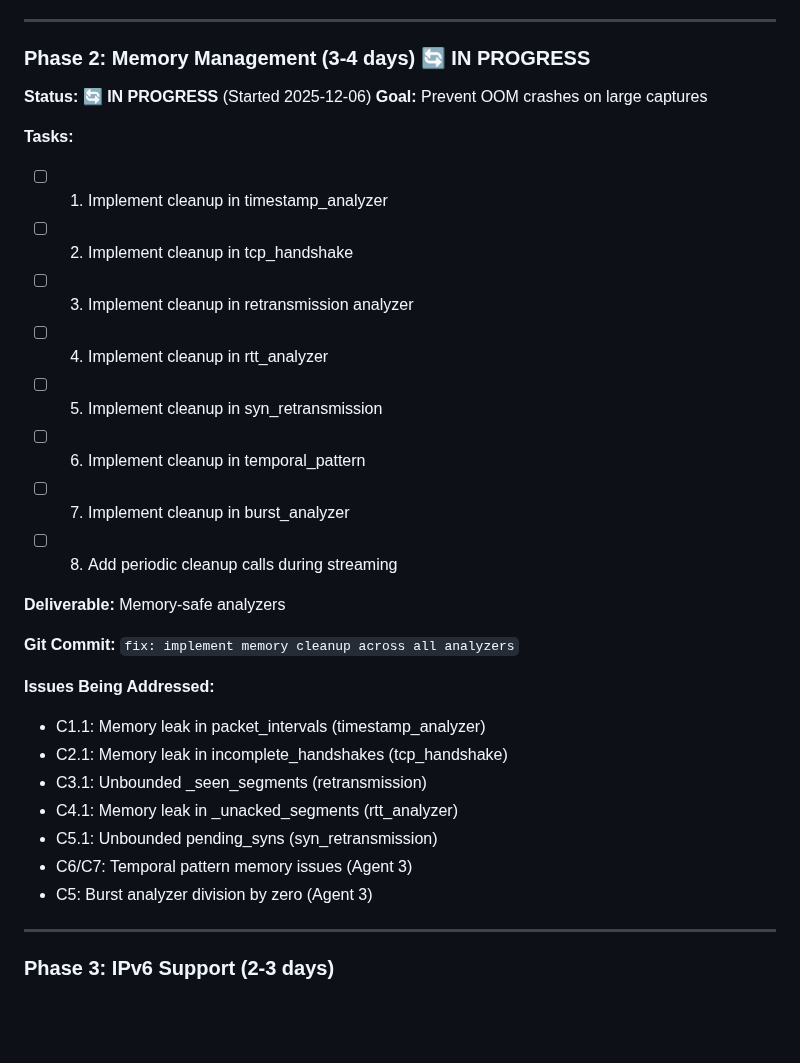
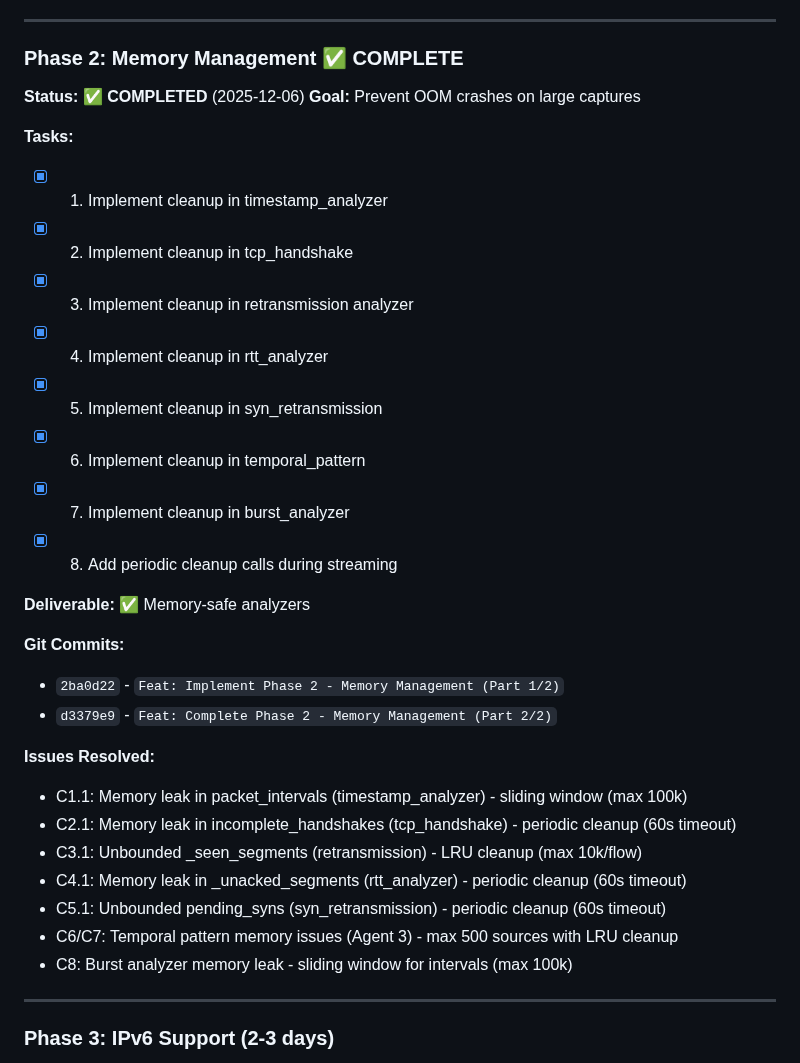
Before and after one commit to MacFlurry/pcap_analyzer, a Markdown page: reviews.md, the part around the change. GitHub-like rendering; blank space fills up the shorter version.

Commit message:
Docs: Update reviews.md - Phase 2 complete
Marked Phase 2 (Memory Management) as COMPLETE with all tasks checked:
✓ timestamp_analyzer - sliding window cleanup
✓ tcp_handshake - periodic stale handshake cleanup
✓ retransmission - LRU cleanup of segments
✓ rtt_analyzer - periodic cleanup of unacked segments
✓ syn_retransmission - periodic cleanup of pending SYNs
✓ temporal_pattern - max sources limit with LRU
✓ burst_analyzer - sliding window for intervals
✓ All periodic cleanup mechanisms implemented

Commits: 2ba0d22, d3379e9

```diff
--- a/reviews.md
+++ b/reviews.md
@@ -431,33 +431,35 @@ The PCAP Analyzer project demonstrates **strong technical foundation** with soph
 
 ---
 
-### Phase 2: Memory Management (3-4 days) 🔄 IN PROGRESS
+### Phase 2: Memory Management ✅ COMPLETE
 
-**Status:** 🔄 **IN PROGRESS** (Started 2025-12-06)
+**Status:** ✅ **COMPLETED** (2025-12-06)
 **Goal:** Prevent OOM crashes on large captures
 
 **Tasks:**
-- [ ] 1. Implement cleanup in timestamp_analyzer
-- [ ] 2. Implement cleanup in tcp_handshake
-- [ ] 3. Implement cleanup in retransmission analyzer
-- [ ] 4. Implement cleanup in rtt_analyzer
-- [ ] 5. Implement cleanup in syn_retransmission
-- [ ] 6. Implement cleanup in temporal_pattern
-- [ ] 7. Implement cleanup in burst_analyzer
-- [ ] 8. Add periodic cleanup calls during streaming
+- [x] 1. Implement cleanup in timestamp_analyzer
+- [x] 2. Implement cleanup in tcp_handshake
+- [x] 3. Implement cleanup in retransmission analyzer
+- [x] 4. Implement cleanup in rtt_analyzer
+- [x] 5. Implement cleanup in syn_retransmission
+- [x] 6. Implement cleanup in temporal_pattern
+- [x] 7. Implement cleanup in burst_analyzer
+- [x] 8. Add periodic cleanup calls during streaming
 
-**Deliverable:** Memory-safe analyzers
+**Deliverable:** ✅ Memory-safe analyzers
 
-**Git Commit:** `fix: implement memory cleanup across all analyzers`
+**Git Commits:**
+- `2ba0d22` - `Feat: Implement Phase 2 - Memory Management (Part 1/2)`
+- `d3379e9` - `Feat: Complete Phase 2 - Memory Management (Part 2/2)`
 
-**Issues Being Addressed:**
-- C1.1: Memory leak in packet_intervals (timestamp_analyzer)
-- C2.1: Memory leak in incomplete_handshakes (tcp_handshake)
-- C3.1: Unbounded _seen_segments (retransmission)
-- C4.1: Memory leak in _unacked_segments (rtt_analyzer)
-- C5.1: Unbounded pending_syns (syn_retransmission)
-- C6/C7: Temporal pattern memory issues (Agent 3)
-- C5: Burst analyzer division by zero (Agent 3)
+**Issues Resolved:**
+- C1.1: Memory leak in packet_intervals (timestamp_analyzer) - sliding window (max 100k)
+- C2.1: Memory leak in incomplete_handshakes (tcp_handshake) - periodic cleanup (60s timeout)
+- C3.1: Unbounded _seen_segments (retransmission) - LRU cleanup (max 10k/flow)
+- C4.1: Memory leak in _unacked_segments (rtt_analyzer) - periodic cleanup (60s timeout)
+- C5.1: Unbounded pending_syns (syn_retransmission) - periodic cleanup (60s timeout)
+- C6/C7: Temporal pattern memory issues (Agent 3) - max 500 sources with LRU cleanup
+- C8: Burst analyzer memory leak - sliding window for intervals (max 100k)
 
 ---
 
```
